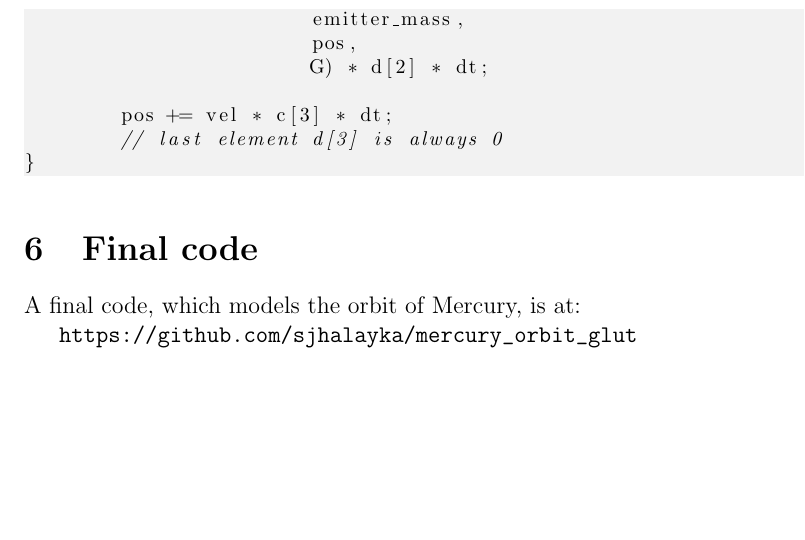
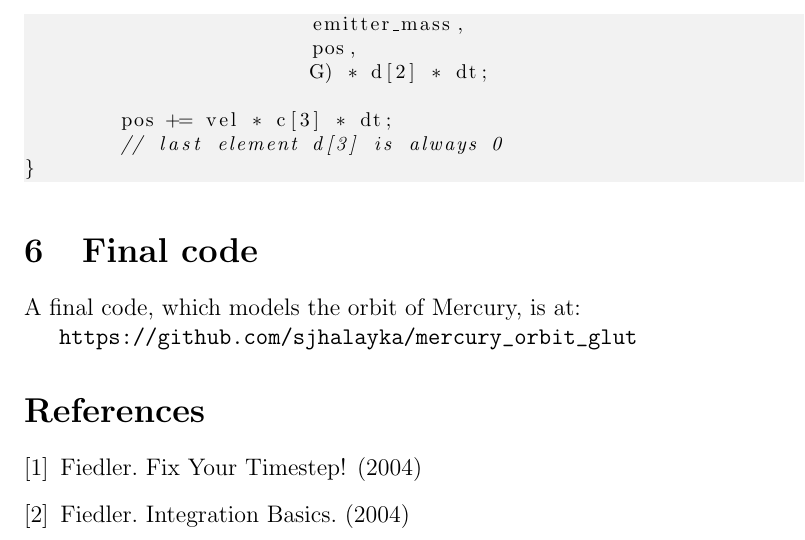
Before and after one commit to sjhalayka/papers, a LaTeX paper (newtonian gravitation/bezier_escape.tex): part of page 9 of 9, cut so that both start at the same text, the shorter picture padded with empty space. Compiled offline with pdfLaTeX.

Commit message:
Add files via upload

```diff
--- a/newtonian gravitation/bezier_escape.tex
+++ b/newtonian gravitation/bezier_escape.tex
@@ -505,6 +505,8 @@ Mercury in orbit around the Sun.
 
 
 
-%\begin{thebibliography}{9}
+\begin{thebibliography}{9}
 
+\bibitem{fiedler1} Fiedler. Fix Your Timestep! (2004)
+\bibitem{fiedler2} Fiedler. Integration Basics. (2004)
 
```
Also changed, not shown: newtonian gravitation/bezier_escape.pdf, newtonian gravitation/bezier_escape.tex (4 more changed lines).
